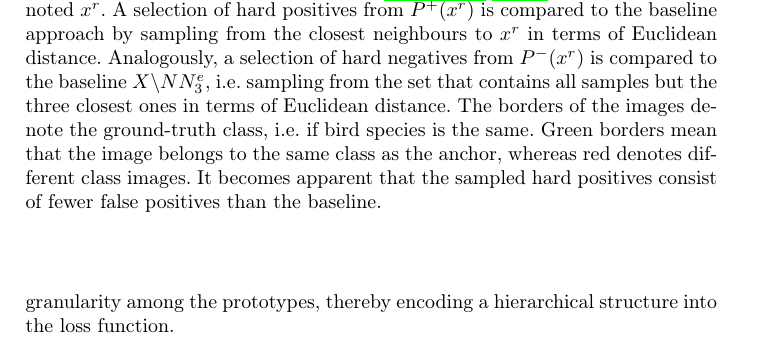
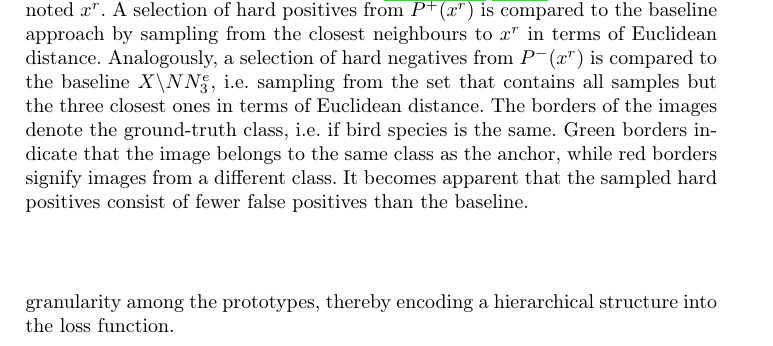
Before and after one commit to KlaraGtknst/master-seminar-ies, a LaTeX thesis (main.tex, which reads sections/main_part/negative_sampling_techniques/mining_manifolds.tex): part of page 11 of 26, cut so that both start at the same text. Compiled offline with pdfLaTeX.

Commit message:
style: Improve wording

```diff
--- a/sections/main_part/negative_sampling_techniques/mining_manifolds.tex
+++ b/sections/main_part/negative_sampling_techniques/mining_manifolds.tex
@@ -158,8 +158,8 @@ Resulting hard positives and negatives are displayed in \autoref{fig:manifold_mi
     i.e. sampling from the set that contains all samples but the three closest ones in
     terms of Euclidean distance.
     The borders of the images denote the ground-truth class, i.e. if bird species is the same.
-    Green borders mean that the image belongs to the same class as the anchor,
-    whereas red denotes different class images.
+    Green borders indicate that the image belongs to the same class as the anchor,
+    while red borders signify images from a different class.
     It becomes apparent that the sampled hard positives consist of fewer false positives
     than the baseline.
     }
```
